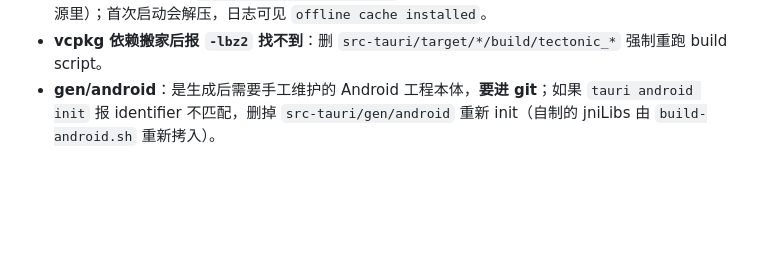
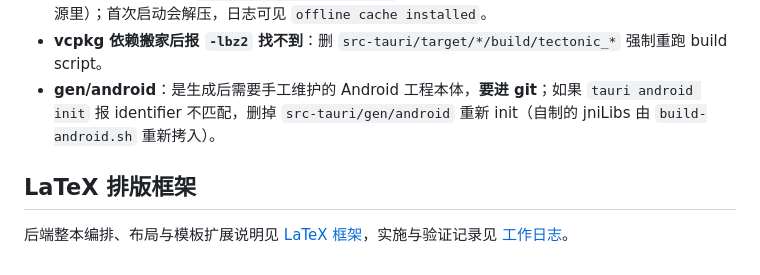
Before and after one commit to asinkLuno/base6-techo, a Markdown page: README.md, the part around the change. Rendered like a GitHub page; blank space fills up the shorter version.

```diff
--- a/README.md
+++ b/README.md
@@ -52,3 +52,7 @@ adb install -r src-tauri/gen/android/app/build/outputs/apk/universal/debug/*.apk
 - **离线编译失败**：确认 `public/tectonic-cache.zip` 存在且 App 是重新构建过的（缓存内嵌在前端资源里）；首次启动会解压，日志可见 `offline cache installed`。
 - **vcpkg 依赖搬家后报 `-lbz2` 找不到**：删 `src-tauri/target/*/build/tectonic_*` 强制重跑 build script。
 - **gen/android**：是生成后需要手工维护的 Android 工程本体，**要进 git**；如果 `tauri android init` 报 identifier 不匹配，删掉 `src-tauri/gen/android` 重新 init（自制的 jniLibs 由 `build-android.sh` 重新拷入）。
+
+## LaTeX 排版框架
+
+后端整本编排、布局与模板扩展说明见 [LaTeX 框架](docs/latex-framework.md)，实施与验证记录见 [工作日志](docs/latex-framework-worklog.md)。
```
Also changed, not shown: docs/latex-framework-worklog.md (added, +30 -0 lines), docs/latex-framework.md (added, +80 -0 lines).
